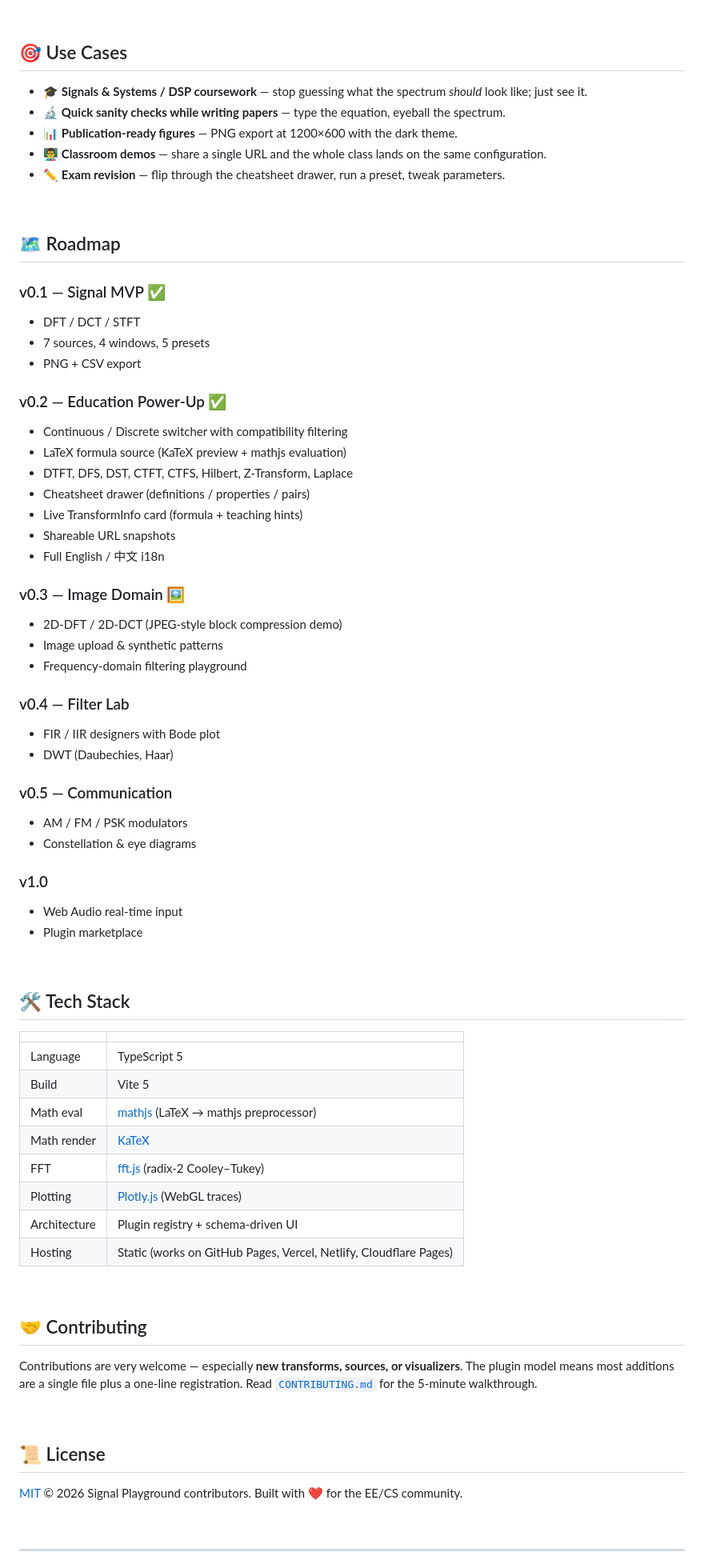
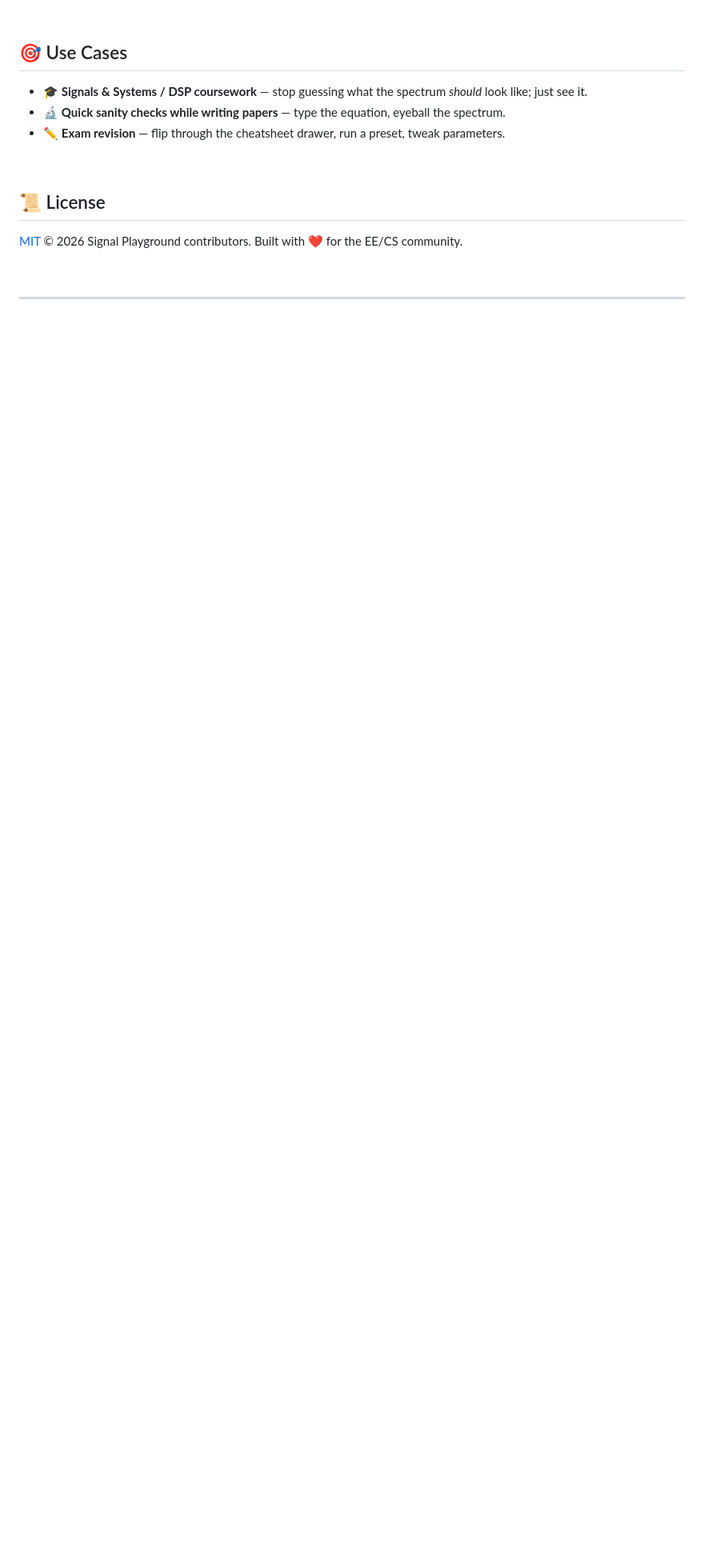
Before and after one commit to Z-yiwei/signal-playground, a Markdown page: README.md, the part around one of its changes. Shown at 80% size. Rendered like a GitHub page; blank space fills up the shorter version.

```diff
--- a/README.md
+++ b/README.md
@@ -89,67 +89,11 @@ See [`ARCHITECTURE.md`](ARCHITECTURE.md) for the full picture and [`CONTRIBUTING
 
 - 🎓 **Signals & Systems / DSP coursework** — stop guessing what the spectrum *should* look like; just see it.
 - 🔬 **Quick sanity checks while writing papers** — type the equation, eyeball the spectrum.
-- 📊 **Publication-ready figures** — PNG export at 1200×600 with the dark theme.
-- 👨‍🏫 **Classroom demos** — share a single URL and the whole class lands on the same configuration.
 - ✏️ **Exam revision** — flip through the cheatsheet drawer, run a preset, tweak parameters.
 
 <br>
 
-## 🗺 Roadmap
 
-### v0.1 — Signal MVP ✅
-- DFT / DCT / STFT
-- 7 sources, 4 windows, 5 presets
-- PNG + CSV export
-
-### v0.2 — Education Power-Up ✅
-- Continuous / Discrete switcher with compatibility filtering
-- LaTeX formula source (KaTeX preview + mathjs evaluation)
-- DTFT, DFS, DST, CTFT, CTFS, Hilbert, Z-Transform, Laplace
-- Cheatsheet drawer (definitions / properties / pairs)
-- Live TransformInfo card (formula + teaching hints)
-- Shareable URL snapshots
-- Full English / 中文 i18n
-
-### v0.3 — Image Domain 🖼
-- 2D-DFT / 2D-DCT (JPEG-style block compression demo)
-- Image upload & synthetic patterns
-- Frequency-domain filtering playground
-
-### v0.4 — Filter Lab
-- FIR / IIR designers with Bode plot
-- DWT (Daubechies, Haar)
-
-### v0.5 — Communication
-- AM / FM / PSK modulators
-- Constellation & eye diagrams
-
-### v1.0
-- Web Audio real-time input
-- Plugin marketplace
-
-<br>
-
-## 🛠 Tech Stack
-
-|  |  |
-|---|---|
-| Language | TypeScript 5 |
-| Build | Vite 5 |
-| Math eval | [mathjs](https://mathjs.org/) (LaTeX → mathjs preprocessor) |
-| Math render | [KaTeX](https://katex.org/) |
-| FFT | [fft.js](https://github.com/indutny/fft.js) (radix-2 Cooley–Tukey) |
-| Plotting | [Plotly.js](https://plotly.com/javascript/) (WebGL traces) |
-| Architecture | Plugin registry + schema-driven UI |
-| Hosting | Static (works on GitHub Pages, Vercel, Netlify, Cloudflare Pages) |
-
-<br>
-
-## 🤝 Contributing
-
-Contributions are very welcome — especially **new transforms, sources, or visualizers**. The plugin model means most additions are a single file plus a one-line registration. Read [`CONTRIBUTING.md`](CONTRIBUTING.md) for the 5-minute walkthrough.
-
-<br>
 
 ## 📜 License
 
```
Also changed, not shown: other parts of README.md (+2 -78 lines).
